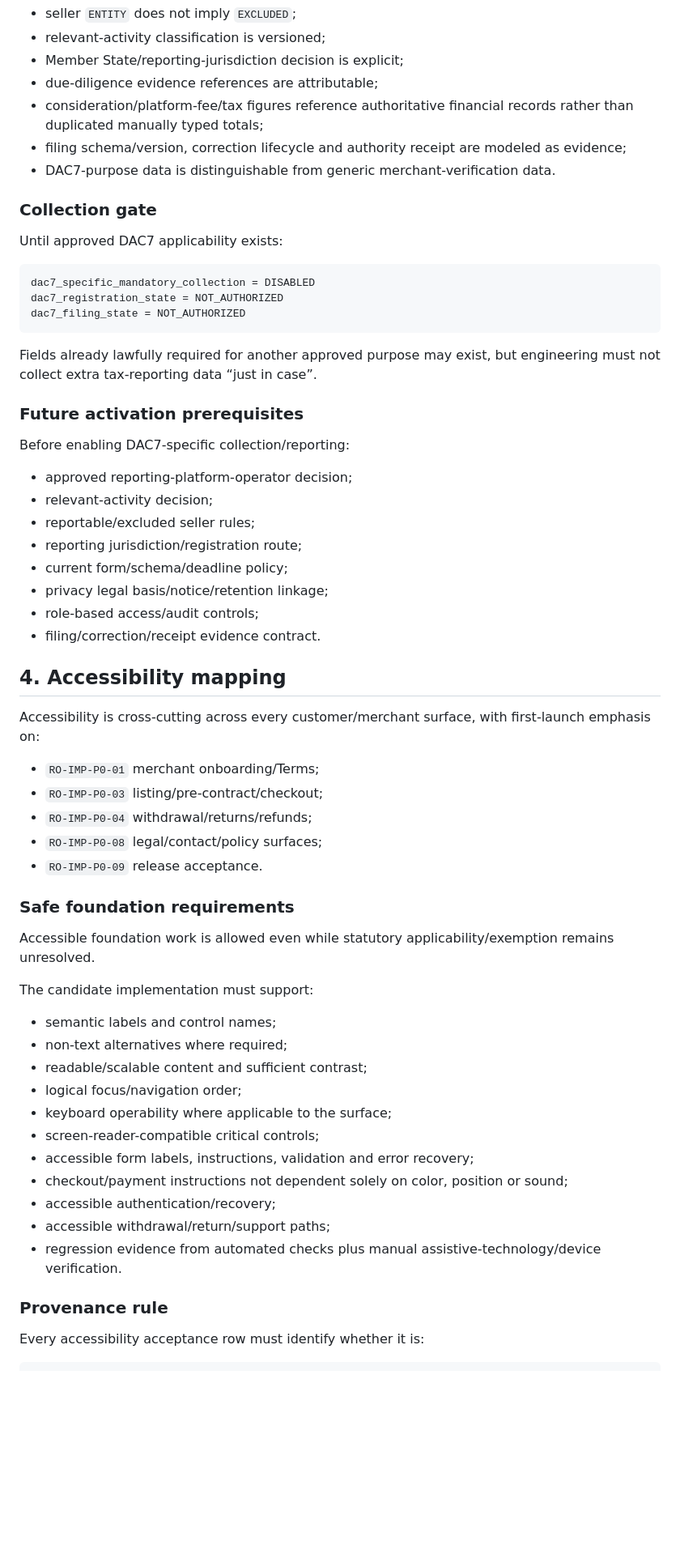
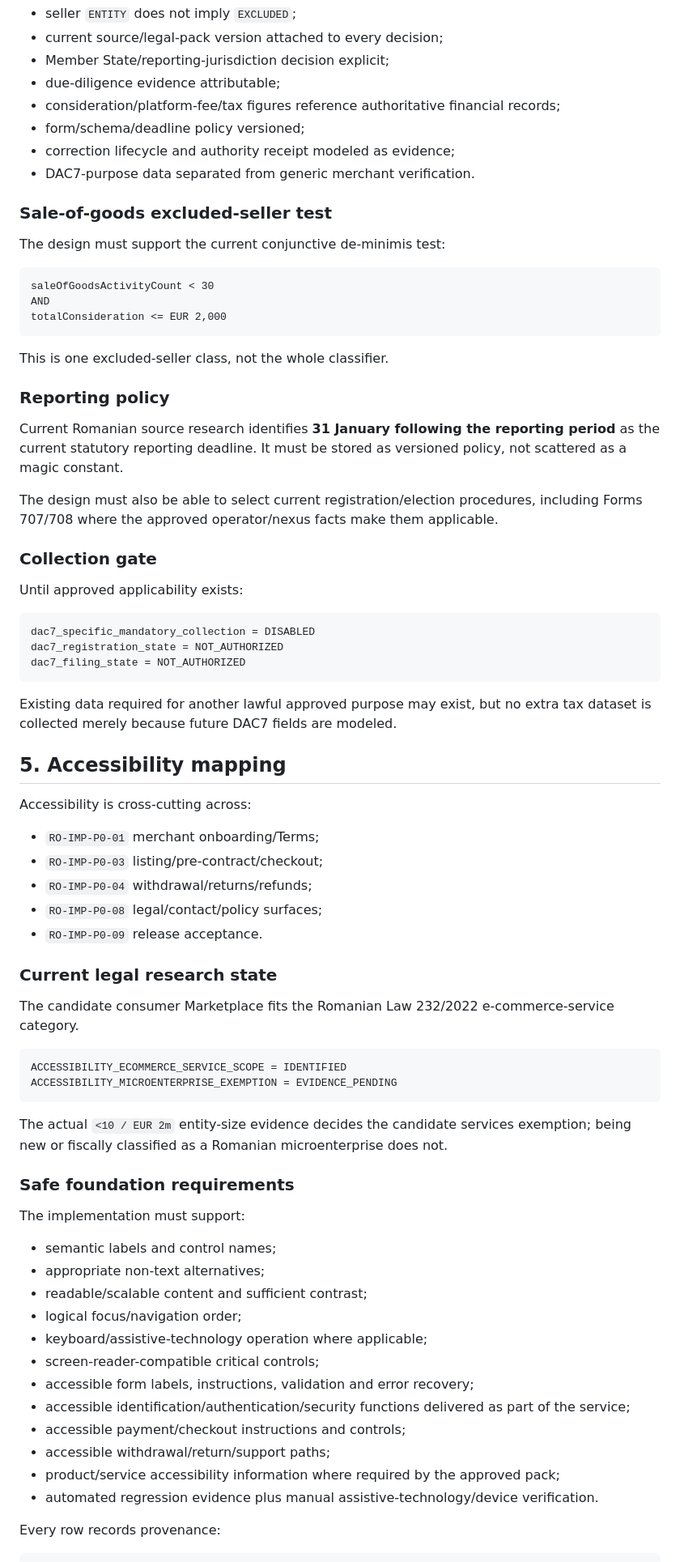
Before and after one commit to caliofmarian-ai/dropi-mobile, a Markdown page: docs/planning/RO_LAUNCH_CROSSCUTTING_IMPLEMENTATION_ADDENDUM_PRE_GATE_2026-09-16.md, the part around one of its changes. Shown at 81% size. Drawn GitHub-style; blank space fills up the shorter version.

Commit message:
docs(planning): sync cross-cutting implementation gates to current legal pack

````diff
--- a/docs/planning/RO_LAUNCH_CROSSCUTTING_IMPLEMENTATION_ADDENDUM_PRE_GATE_2026-09-16.md
+++ b/docs/planning/RO_LAUNCH_CROSSCUTTING_IMPLEMENTATION_ADDENDUM_PRE_GATE_2026-09-16.md
@@ -117,14 +164,33 @@ Required design properties:
 - seller `ENTITY` does not imply `EXCLUDED`;
-- relevant-activity classification is versioned;
-- Member State/reporting-jurisdiction decision is explicit;
-- due-diligence evidence references are attributable;
-- consideration/platform-fee/tax figures reference authoritative financial records rather than duplicated manually typed totals;
-- filing schema/version, correction lifecycle and authority receipt are modeled as evidence;
-- DAC7-purpose data is distinguishable from generic merchant-verification data.
+- current source/legal-pack version attached to every decision;
+- Member State/reporting-jurisdiction decision explicit;
+- due-diligence evidence attributable;
+- consideration/platform-fee/tax figures reference authoritative financial records;
+- form/schema/deadline policy versioned;
+- correction lifecycle and authority receipt modeled as evidence;
+- DAC7-purpose data separated from generic merchant verification.
+
+### Sale-of-goods excluded-seller test
+
+The design must support the current conjunctive de-minimis test:
+
+```text
+saleOfGoodsActivityCount < 30
+AND
+totalConsideration <= EUR 2,000
+```
+
+This is one excluded-seller class, not the whole classifier.
+
+### Reporting policy
+
+Current Romanian source research identifies **31 January following the reporting period** as the current statutory reporting deadline. It must be stored as versioned policy, not scattered as a magic constant.
+
+The design must also be able to select current registration/election procedures, including Forms 707/708 where the approved operator/nexus facts make them applicable.
 
 ### Collection gate
 
-Until approved DAC7 applicability exists:
+Until approved applicability exists:
 
 ```text
 dac7_specific_mandatory_collection = DISABLED
@@ -132,24 +198,11 @@ dac7_registration_state = NOT_AUTHORIZED
 dac7_filing_state = NOT_AUTHORIZED
 ```
 
-Fields already lawfully required for another approved purpose may exist, but engineering must not collect extra tax-reporting data “just in case”.
+Existing data required for another lawful approved purpose may exist, but no extra tax dataset is collected merely because future DAC7 fields are modeled.
 
-### Future activation prerequisites
+## 5. Accessibility mapping
 
-Before enabling DAC7-specific collection/reporting:
-
-- approved reporting-platform-operator decision;
-- relevant-activity decision;
-- reportable/excluded seller rules;
-- reporting jurisdiction/registration route;
-- current form/schema/deadline policy;
-- privacy legal basis/notice/retention linkage;
-- role-based access/audit controls;
-- filing/correction/receipt evidence contract.
-
-## 4. Accessibility mapping
-
-Accessibility is cross-cutting across every customer/merchant surface, with first-launch emphasis on:
+Accessibility is cross-cutting across:
 
 - `RO-IMP-P0-01` merchant onboarding/Terms;
 - `RO-IMP-P0-03` listing/pre-contract/checkout;
@@ -157,26 +210,34 @@ Accessibility is cross-cutting across every customer/merchant surface, with firs
 - `RO-IMP-P0-08` legal/contact/policy surfaces;
 - `RO-IMP-P0-09` release acceptance.
 
+### Current legal research state
+
+The candidate consumer Marketplace fits the Romanian Law 232/2022 e-commerce-service category.
+
+```text
+ACCESSIBILITY_ECOMMERCE_SERVICE_SCOPE = IDENTIFIED
+ACCESSIBILITY_MICROENTERPRISE_EXEMPTION = EVIDENCE_PENDING
+```
+
+The actual `<10 / EUR 2m` entity-size evidence decides the candidate services exemption; being new or fiscally classified as a Romanian microenterprise does not.
+
 ### Safe foundation requirements
 
-Accessible foundation work is allowed even while statutory applicability/exemption remains unresolved.
-
-The candidate implementation must support:
+The implementation must support:
 
 - semantic labels and control names;
-- non-text alternatives where required;
+- appropriate non-text alternatives;
 - readable/scalable content and sufficient contrast;
 - logical focus/navigation order;
-- keyboard operability where applicable to the surface;
+- keyboard/assistive-technology operation where applicable;
 - screen-reader-compatible critical controls;
 - accessible form labels, instructions, validation and error recovery;
-- checkout/payment instructions not dependent solely on color, position or sound;
-- accessible authentication/recovery;
+- accessible identification/authentication/security functions delivered as part of the service;
+- accessible payment/checkout instructions and controls;
 - accessible withdrawal/return/support paths;
-- regression evidence from automated checks plus manual assistive-technology/device verification.
+- product/service accessibility information where required by the approved pack;
+- automated regression evidence plus manual assistive-technology/device verification.
 
-### Provenance rule
-
-Every accessibility acceptance row must identify whether it is:
+Every row records provenance:
 
 ```text
````
Also changed, not shown: other parts of docs/planning/RO_LAUNCH_CROSSCUTTING_IMPLEMENTATION_ADDENDUM_PRE_GATE_2026-09-16.md (+200 -125 lines).
